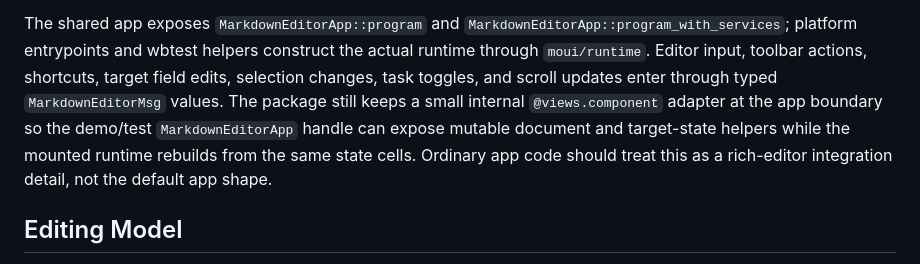
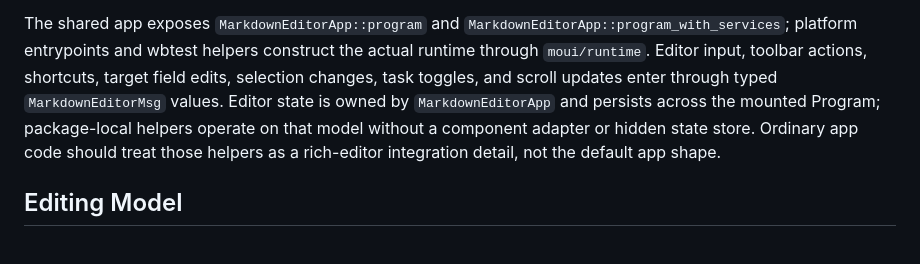
Before and after one commit to wzzc-dev/MoMark, a Markdown page: docs/markdown-editor.md, the part around the change. GitHub-like rendering.

Commit message:
docs(markdown-editor): describe component-adapter-free editor state ownership

```diff
--- a/docs/markdown-editor.md
+++ b/docs/markdown-editor.md
@@ -31,13 +31,11 @@ The shared app exposes `MarkdownEditorApp::program` and
 `MarkdownEditorApp::program_with_services`; platform entrypoints and wbtest
 helpers construct the actual runtime through `moui/runtime`. Editor input,
 toolbar actions, shortcuts, target field edits, selection changes, task
-toggles, and scroll updates enter through typed `MarkdownEditorMsg` values. The
-package still keeps a small internal
-`@views.component` adapter at the app boundary so the demo/test
-`MarkdownEditorApp` handle can expose mutable document and target-state helpers
-while the mounted runtime rebuilds from the same state cells. Ordinary app code
-should treat this as a rich-editor integration detail, not the default app
-shape.
+toggles, and scroll updates enter through typed `MarkdownEditorMsg` values.
+Editor state is owned by `MarkdownEditorApp` and persists across the mounted
+Program; package-local helpers operate on that model without a component
+adapter or hidden state store. Ordinary app code should treat those helpers as
+a rich-editor integration detail, not the default app shape.
 
 ## Editing Model
 
```
